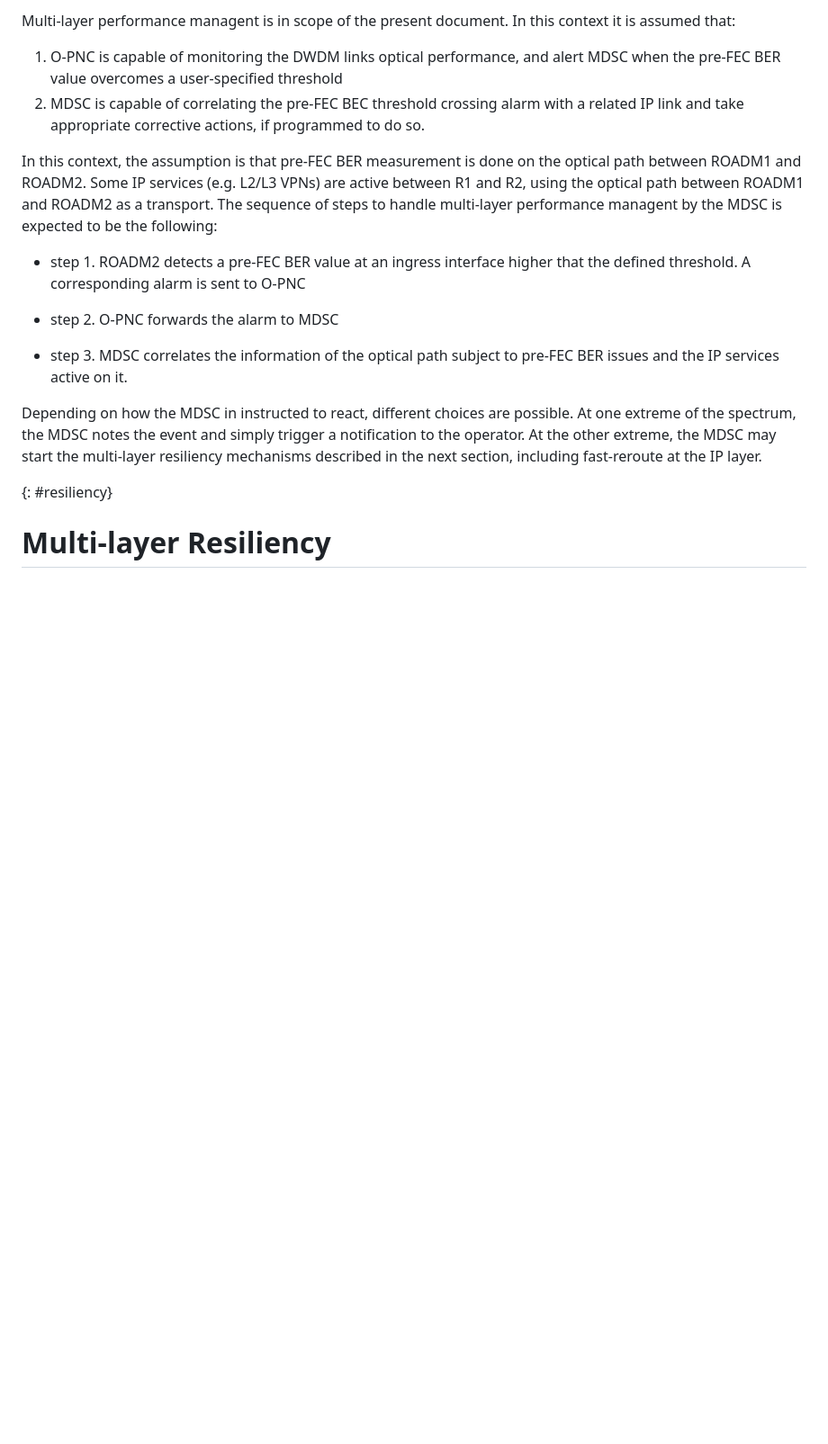
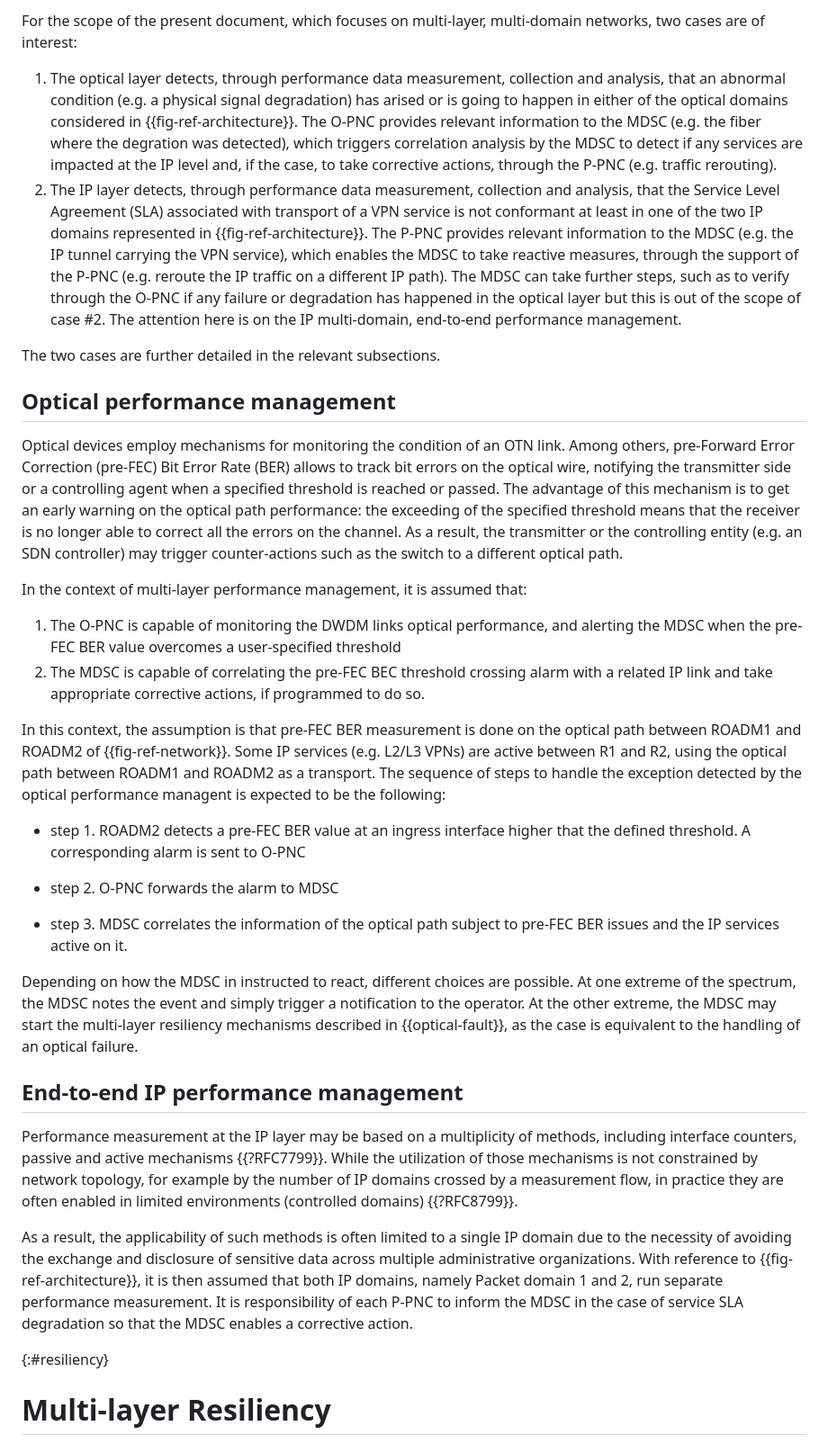
Before and after one commit to italobusi/draft-poidt-teas-actn-poi-assurance, a Markdown page: draft-poidt-teas-actn-poi-assurance.md, the part around one of its changes. Shown at 90% size. GitHub-like rendering; blank space fills up the shorter version.

Commit message:
Preparation for IETF 122 (#17)
Modified text to address:
- Change Abstract
- Changes introduction: fix #12
- Modified section 7.3: fix #11
- Modified section 6: fix #3

```diff
--- a/draft-poidt-teas-actn-poi-assurance.md
+++ b/draft-poidt-teas-actn-poi-assurance.md
@@ -338,19 +340,55 @@ Optical devices employ mechanisms for monitoring the condition of an OTN link. A
 
-Multi-layer performance managent is in scope of the present document. In this context it is assumed that:
-1. O-PNC is capable of monitoring the DWDM links optical performance, and alert MDSC when the pre-FEC BER value overcomes a user-specified threshold
-2. MDSC is capable of correlating the pre-FEC BEC threshold crossing alarm with a related IP link and take appropriate corrective actions, if programmed to do so.
+For the scope of the present document, which focuses on multi-layer, multi-domain networks, two cases are of interest:
+1. The optical layer detects, through performance data measurement, collection and analysis, that an abnormal condition (e.g. a physical signal degradation) has arised or is going to happen in either of the optical domains considered in {{fig-ref-architecture}}. The O-PNC provides relevant information to the MDSC (e.g. the fiber where the degration was detected), which triggers correlation analysis by the MDSC to detect if any services are impacted at the IP level and, if the case, to take corrective actions, through the P-PNC (e.g. traffic rerouting).
+2. The IP layer detects, through performance data measurement, collection and analysis, that the Service Level Agreement (SLA) associated with transport of a VPN service is not conformant at least in one of the two IP domains represented in {{fig-ref-architecture}}. The P-PNC provides relevant information to the MDSC (e.g. the IP tunnel carrying the VPN service), which enables the MDSC to take reactive measures, through the support of the P-PNC (e.g. reroute the IP traffic on a different IP path). The MDSC can take further steps, such as to verify through the O-PNC if any failure or degradation has happened in the optical layer but this is out of the scope of case #2. The attention here is on the IP multi-domain, end-to-end performance management.
 
-In this context, the assumption is that pre-FEC BER measurement is done on the optical path between ROADM1 and ROADM2. Some IP services (e.g. L2/L3 VPNs) are active between R1 and R2, using the optical path between ROADM1 and ROADM2 as a transport.
-The sequence of steps to handle multi-layer performance managent by the MDSC is expected to be the following:
+The two cases are further detailed in the relevant subsections.
 
-- step 1. ROADM2 detects a pre-FEC BER value at an ingress interface higher that the defined threshold. A corresponding  alarm is sent to O-PNC
+## Optical performance management
 
-- step 2. O-PNC forwards the alarm to MDSC
+Optical devices employ mechanisms for monitoring the condition of an
+OTN link.  Among others, pre-Forward Error Correction (pre-FEC) Bit Error Rate (BER) allows to track bit errors on the optical wire,
+notifying the transmitter side or a controlling agent when a
+specified threshold is reached or passed.  The advantage of this
+mechanism is to get an early warning on the optical path performance:
+the exceeding of the specified threshold means that the receiver is
+no longer able to correct all the errors on the channel.  As a
+result, the transmitter or the controlling entity (e.g. an SDN
+controller) may trigger counter-actions such as the switch to a
+different optical path.
 
-- step 3. MDSC correlates the information of the optical path subject to pre-FEC BER issues and the IP services active on it.
+In the context of multi-layer performance management, it is assumed that:
+1.  The O-PNC is capable of monitoring the DWDM links optical performance, and alerting the MDSC when
+the pre-FEC BER value overcomes a user-specified threshold
+2.  The MDSC is capable of correlating the pre-FEC BEC threshold crossing alarm with a related IP link and take appropriate corrective actions, if programmed to do so.
 
-Depending on how the MDSC in instructed to react, different choices are possible. At one extreme of the spectrum, the MDSC notes the event and simply trigger a notification to the operator. At the other extreme, the MDSC may start the multi-layer resiliency mechanisms described in the next section, including fast-reroute at the IP layer.
+In this context, the assumption is that pre-FEC BER measurement is
+done on the optical path between ROADM1 and ROADM2 of {{fig-ref-network}}.  Some IP services
+(e.g.  L2/L3 VPNs) are active between R1 and R2, using the optical
+path between ROADM1 and ROADM2 as a transport.  The sequence of steps
+to handle the exception detected by the optical performance managent is expected to
+be the following:
 
-{: #resiliency}
+- step 1.  ROADM2 detects a pre-FEC BER value at an ingress interface higher that the defined threshold.  A corresponding   alarm is sent to O-PNC
+
+- step 2.  O-PNC forwards the alarm to MDSC
+
+- step 3.  MDSC correlates the information of the optical path subject to pre-FEC BER issues and the IP services active on it.
+
+Depending on how the MDSC in instructed to react, different choices
+are possible.  At one extreme of the spectrum, the MDSC notes the
+event and simply trigger a notification to the operator.  At the
+other extreme, the MDSC may start the multi-layer resiliency
+mechanisms described in {{optical-fault}}, as the case is equivalent to the handling of an optical failure.
+
+## End-to-end IP performance management
+
+Performance measurement at the IP layer may be based on a multiplicity of methods, including interface counters, passive and active mechanisms {{?RFC7799}}. While the utilization of those mechanisms is not constrained by network topology, for example by the number of IP domains crossed by a measurement flow, in practice they are often enabled in limited environments (controlled domains) {{?RFC8799}}.
+
+As a result, the applicability of such methods is often limited to a single IP domain due to the necessity of avoiding the exchange and disclosure of sensitive data across multiple administrative organizations.
+With reference to {{fig-ref-architecture}}, it is then assumed that both IP domains, namely Packet domain 1 and 2, run separate performance measurement.
+It is responsibility of each P-PNC to inform the MDSC in the case of service SLA degradation so that the MDSC enables a corrective action.
+
+{:#resiliency}
 
 # Multi-layer Resiliency
```
Also changed, not shown: other parts of draft-poidt-teas-actn-poi-assurance.md (+49 -47 lines).
